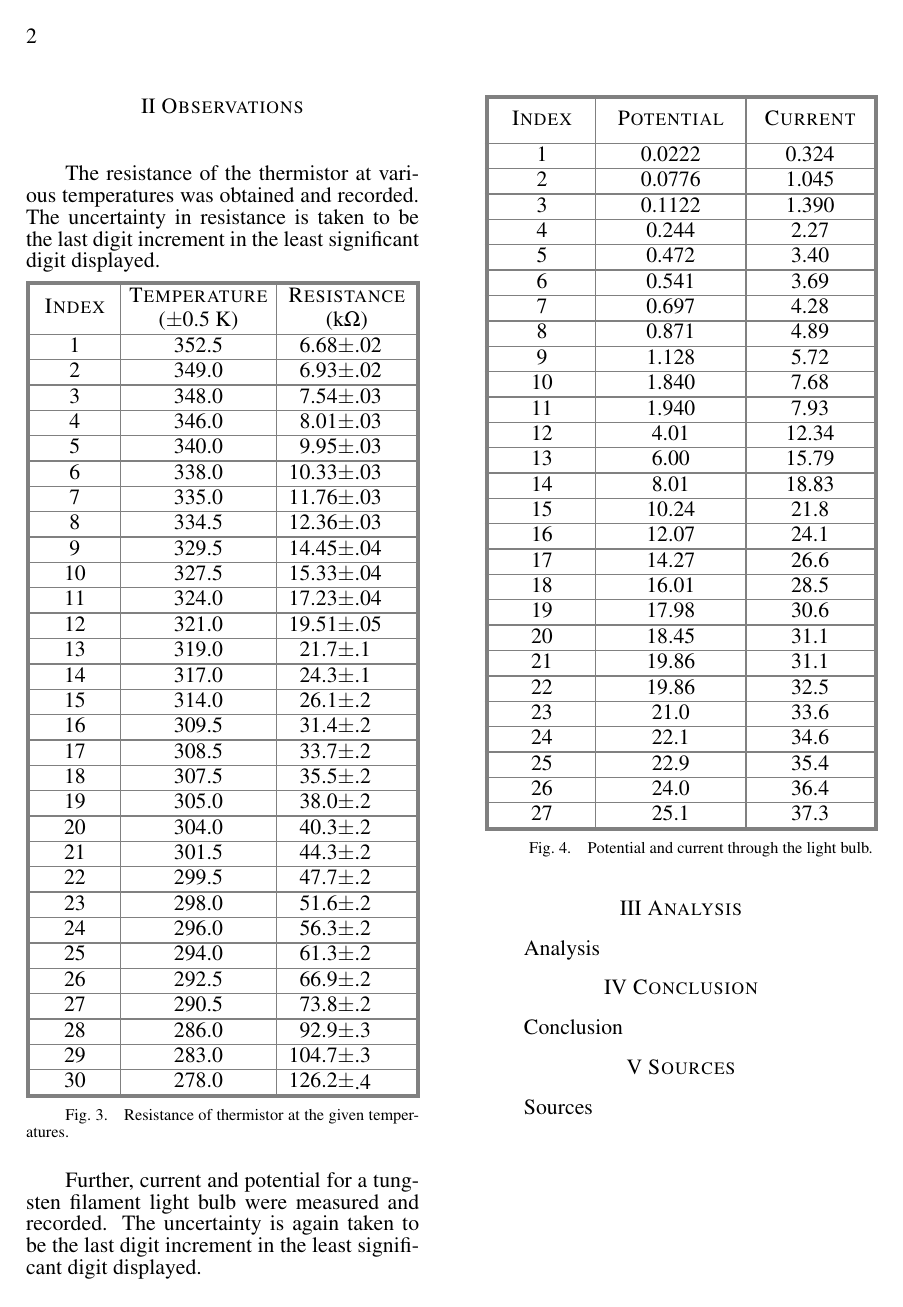
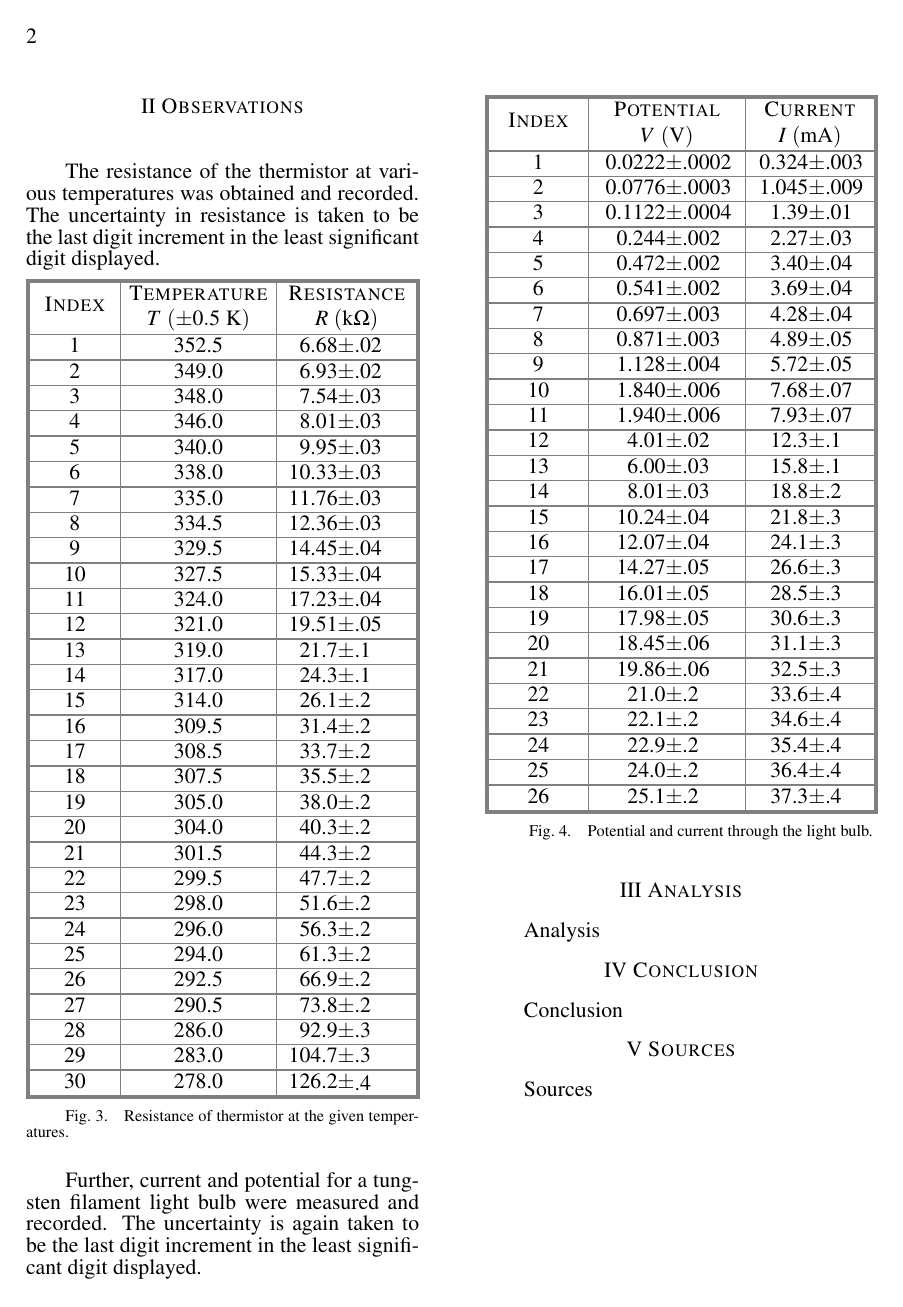
Before and after one commit to AndreyBorisKhesin/PHY324, a LaTeX document (circuit-elements/paper.tex): page 2 of 2. Compiled offline with pdfLaTeX.

Commit message:
finished figure 4

```diff
--- a/circuit-elements/paper.tex
+++ b/circuit-elements/paper.tex
@@ -59,7 +59,7 @@
 
 	\paperfig{Thermistor}{\begin{papertable}{|[outer]I|[inner]C|[inner]U|[outer]}
 			\paperoline\papertableindexheader&\textsc{Temperature}&\multicolumn{2}{c|[outer]}{\textsc{Resistance}}\\
-			\papertablecheaderunit{0.5}{\si{\kelvin}}\papertableuheaderunite{\si{\kilo\ohm}}\\\paperiline
+			\papertablecheadersymbol{T$ $(\pm0.5$ $\si{\kelvin})}\papertableuheadersymbole{R$ $(\si{\kilo\ohm})}\\\paperiline
 			\papertableindex\papertablecval{352.5}\papertableuval{6.68}{.02}\\\paperiline
 			\papertableindex\papertablecval{349.0}\papertableuval{6.93}{.02}\\\paperiline
 			\papertableindex\papertablecval{348.0}\papertableuval{7.54}{.03}\\\paperiline
@@ -95,36 +95,35 @@
 
 	Further, current and potential for a tungsten filament light bulb were measured and recorded. The uncertainty is again taken to be the last digit increment in the least significant digit displayed.
 
-	\paperfig{Light bulb}{\begin{papertable}{|[outer]I|[inner]C|[inner]C|[outer]}
-			\paperoline\papertableindexheader&\multirow{2}{*}{\textsc{Potential}}&\multirow{2}{*}{\textsc{Current}}\\
-			& &\\ \paperiline
-			\papertableindex\papertablecval{0.0222}\papertablecval{0.324}\\\paperiline
-			\papertableindex\papertablecval{0.0776}\papertablecval{1.045}\\\paperiline
-			\papertableindex\papertablecval{0.1122}\papertablecval{1.390}\\\paperiline
-			\papertableindex\papertablecval{0.244}\papertablecval{2.27}\\\paperiline
-			\papertableindex\papertablecval{0.472}\papertablecval{3.40}\\\paperiline
-			\papertableindex\papertablecval{0.541}\papertablecval{3.69}\\\paperiline
-			\papertableindex\papertablecval{0.697}\papertablecval{4.28}\\\paperiline
-			\papertableindex\papertablecval{0.871}\papertablecval{4.89}\\\paperiline
-			\papertableindex\papertablecval{1.128}\papertablecval{5.72}\\\paperiline
-			\papertableindex\papertablecval{1.840}\papertablecval{7.68}\\\paperiline
-			\papertableindex\papertablecval{1.940}\papertablecval{7.93}\\\paperiline
-			\papertableindex\papertablecval{4.01}\papertablecval{12.34}\\\paperiline
-			\papertableindex\papertablecval{6.00}\papertablecval{15.79}\\\paperiline
-			\papertableindex\papertablecval{8.01}\papertablecval{18.83}\\\paperiline
-			\papertableindex\papertablecval{10.24}\papertablecval{21.8}\\\paperiline
-			\papertableindex\papertablecval{12.07}\papertablecval{24.1}\\\paperiline
-			\papertableindex\papertablecval{14.27}\papertablecval{26.6}\\\paperiline
-			\papertableindex\papertablecval{16.01}\papertablecval{28.5}\\\paperiline
-			\papertableindex\papertablecval{17.98}\papertablecval{30.6}\\\paperiline
-			\papertableindex\papertablecval{18.45}\papertablecval{31.1}\\\paperiline
-			\papertableindex\papertablecval{19.86}\papertablecval{31.1}\\\paperiline
-			\papertableindex\papertablecval{19.86}\papertablecval{32.5}\\\paperiline
-			\papertableindex\papertablecval{21.0}\papertablecval{33.6}\\\paperiline
-			\papertableindex\papertablecval{22.1}\papertablecval{34.6}\\\paperiline
-			\papertableindex\papertablecval{22.9}\papertablecval{35.4}\\\paperiline
-			\papertableindex\papertablecval{24.0}\papertablecval{36.4}\\\paperiline
-			\papertableindex\papertablecval{25.1}\papertablecval{37.3}\\\paperoline
+	\paperfig{Light bulb}{\begin{papertable}{|[outer]I|[inner]U|[inner]U|[outer]}
+			\paperoline\papertableindexheader&\multicolumn{2}{c|[inner]}{\textsc{Potential}}&\multicolumn{2}{c|[outer]}{\textsc{Current}}\\
+			\papertableuheadersymbol{V$ $(\si{\volt})}\papertableuheadersymbole{I$ $(\si{\milli\ampere)}}\\\paperiline
+			\papertableindex\papertableuval{0.0222}{.0002}\papertableuval{0.324}{.003}\\\paperiline
+			\papertableindex\papertableuval{0.0776}{.0003}\papertableuval{1.045}{.009}\\\paperiline
+			\papertableindex\papertableuval{0.1122}{.0004}\papertableuval{1.39}{.01}\\\paperiline
+			\papertableindex\papertableuval{0.244}{.002}\papertableuval{2.27}{.03}\\\paperiline
+			\papertableindex\papertableuval{0.472}{.002}\papertableuval{3.40}{.04}\\\paperiline
+			\papertableindex\papertableuval{0.541}{.002}\papertableuval{3.69}{.04}\\\paperiline
+			\papertableindex\papertableuval{0.697}{.003}\papertableuval{4.28}{.04}\\\paperiline
+			\papertableindex\papertableuval{0.871}{.003}\papertableuval{4.89}{.05}\\\paperiline
+			\papertableindex\papertableuval{1.128}{.004}\papertableuval{5.72}{.05}\\\paperiline
+			\papertableindex\papertableuval{1.840}{.006}\papertableuval{7.68}{.07}\\\paperiline
+			\papertableindex\papertableuval{1.940}{.006}\papertableuval{7.93}{.07}\\\paperiline
+			\papertableindex\papertableuval{4.01}{.02}\papertableuval{12.3}{.1}\\\paperiline
+			\papertableindex\papertableuval{6.00}{.03}\papertableuval{15.8}{.1}\\\paperiline
+			\papertableindex\papertableuval{8.01}{.03}\papertableuval{18.8}{.2}\\\paperiline
+			\papertableindex\papertableuval{10.24}{.04}\papertableuval{21.8}{.3}\\\paperiline
+			\papertableindex\papertableuval{12.07}{.04}\papertableuval{24.1}{.3}\\\paperiline
+			\papertableindex\papertableuval{14.27}{.05}\papertableuval{26.6}{.3}\\\paperiline
+			\papertableindex\papertableuval{16.01}{.05}\papertableuval{28.5}{.3}\\\paperiline
+			\papertableindex\papertableuval{17.98}{.05}\papertableuval{30.6}{.3}\\\paperiline
+			\papertableindex\papertableuval{18.45}{.06}\papertableuval{31.1}{.3}\\\paperiline
+			\papertableindex\papertableuval{19.86}{.06}\papertableuval{32.5}{.3}\\\paperiline
+			\papertableindex\papertableuval{21.0}{.2}\papertableuval{33.6}{.4}\\\paperiline
+			\papertableindex\papertableuval{22.1}{.2}\papertableuval{34.6}{.4}\\\paperiline
+			\papertableindex\papertableuval{22.9}{.2}\papertableuval{35.4}{.4}\\\paperiline
+			\papertableindex\papertableuval{24.0}{.2}\papertableuval{36.4}{.4}\\\paperiline
+			\papertableindex\papertableuval{25.1}{.2}\papertableuval{37.3}{.4}\\\paperoline
 			\end{papertable}\vspace{-1.5em}}
 	{Potential and current through the light bulb.}\vspace{1em}
 
```
